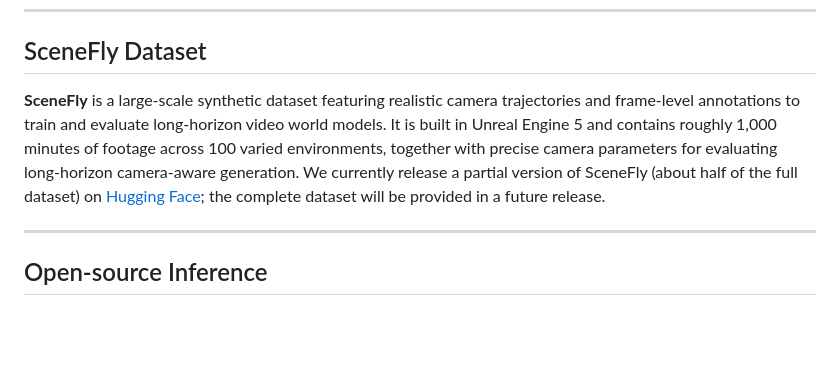
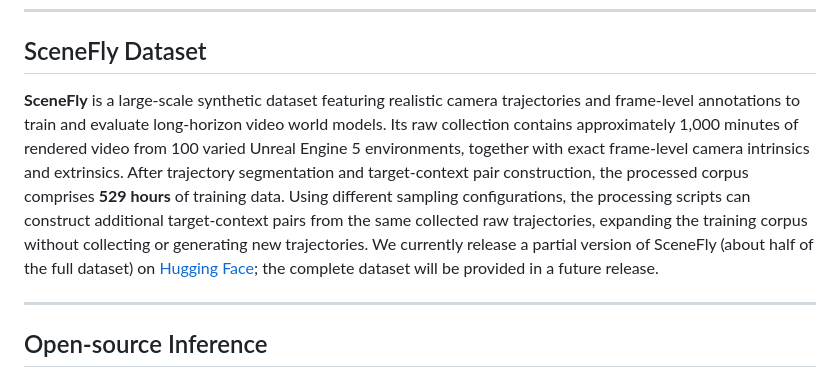
Before and after one commit to Orange-3DV-Team/CaR, a Markdown page: README.md, the part around the change. Drawn GitHub-style; blank space fills up the shorter version.

Commit message:
Clarify SceneFly dataset scale

```diff
--- a/README.md
+++ b/README.md
@@ -96,7 +96,7 @@ A dual-branch compression network converts the historical video into compact con
 
 ## SceneFly Dataset
 
-**SceneFly** is a large-scale synthetic dataset featuring realistic camera trajectories and frame-level annotations to train and evaluate long-horizon video world models. It is built in Unreal Engine 5 and contains roughly 1,000 minutes of footage across 100 varied environments, together with precise camera parameters for evaluating long-horizon camera-aware generation. We currently release a partial version of SceneFly (about half of the full dataset) on [Hugging Face](https://huggingface.co/datasets/Orange-3DV-Team/SceneFly); the complete dataset will be provided in a future release.
+**SceneFly** is a large-scale synthetic dataset featuring realistic camera trajectories and frame-level annotations to train and evaluate long-horizon video world models. Its raw collection contains approximately 1,000 minutes of rendered video from 100 varied Unreal Engine 5 environments, together with exact frame-level camera intrinsics and extrinsics. After trajectory segmentation and target-context pair construction, the processed corpus comprises **529 hours** of training data. Using different sampling configurations, the processing scripts can construct additional target-context pairs from the same collected raw trajectories, expanding the training corpus without collecting or generating new trajectories. We currently release a partial version of SceneFly (about half of the full dataset) on [Hugging Face](https://huggingface.co/datasets/Orange-3DV-Team/SceneFly); the complete dataset will be provided in a future release.
 
 ---
 
```
